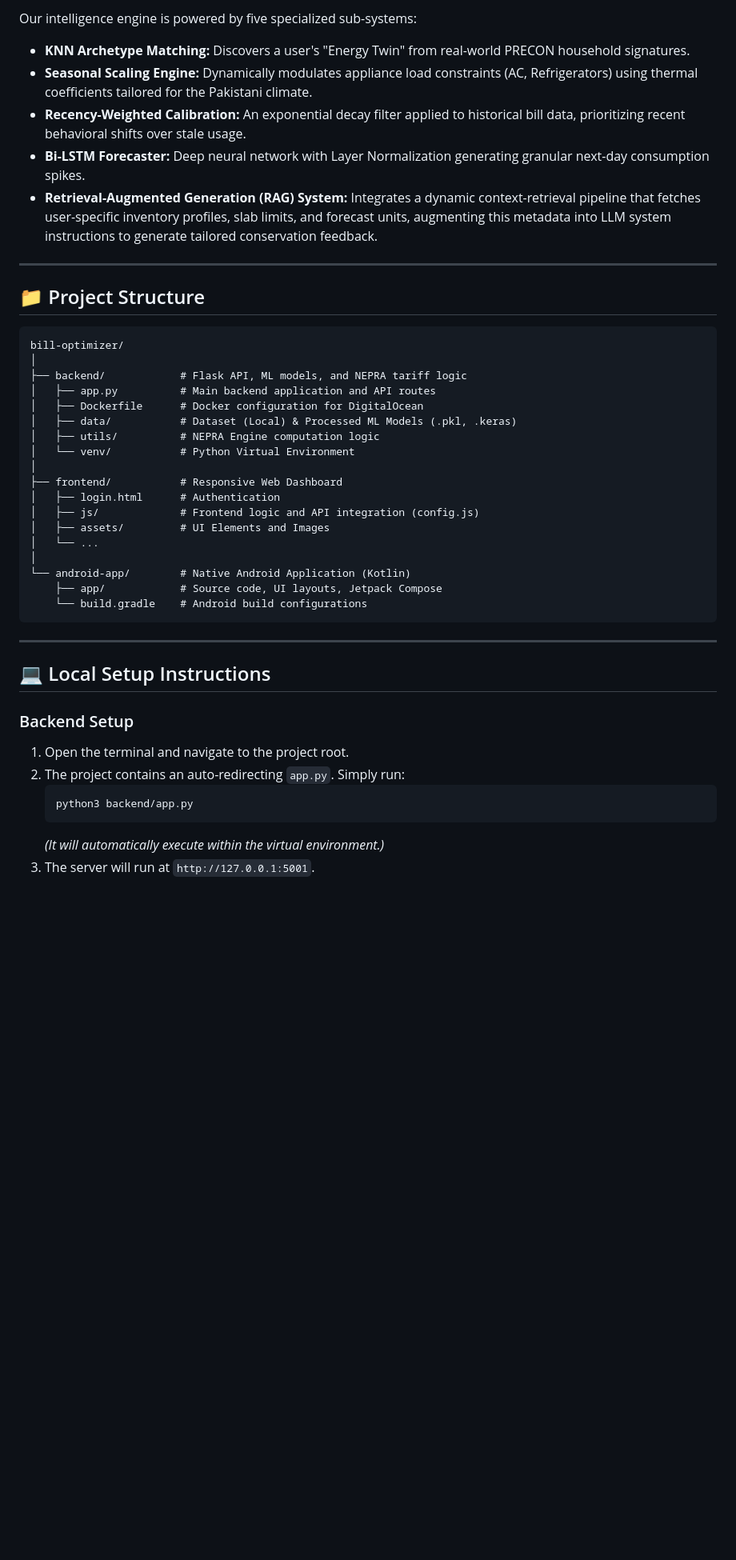
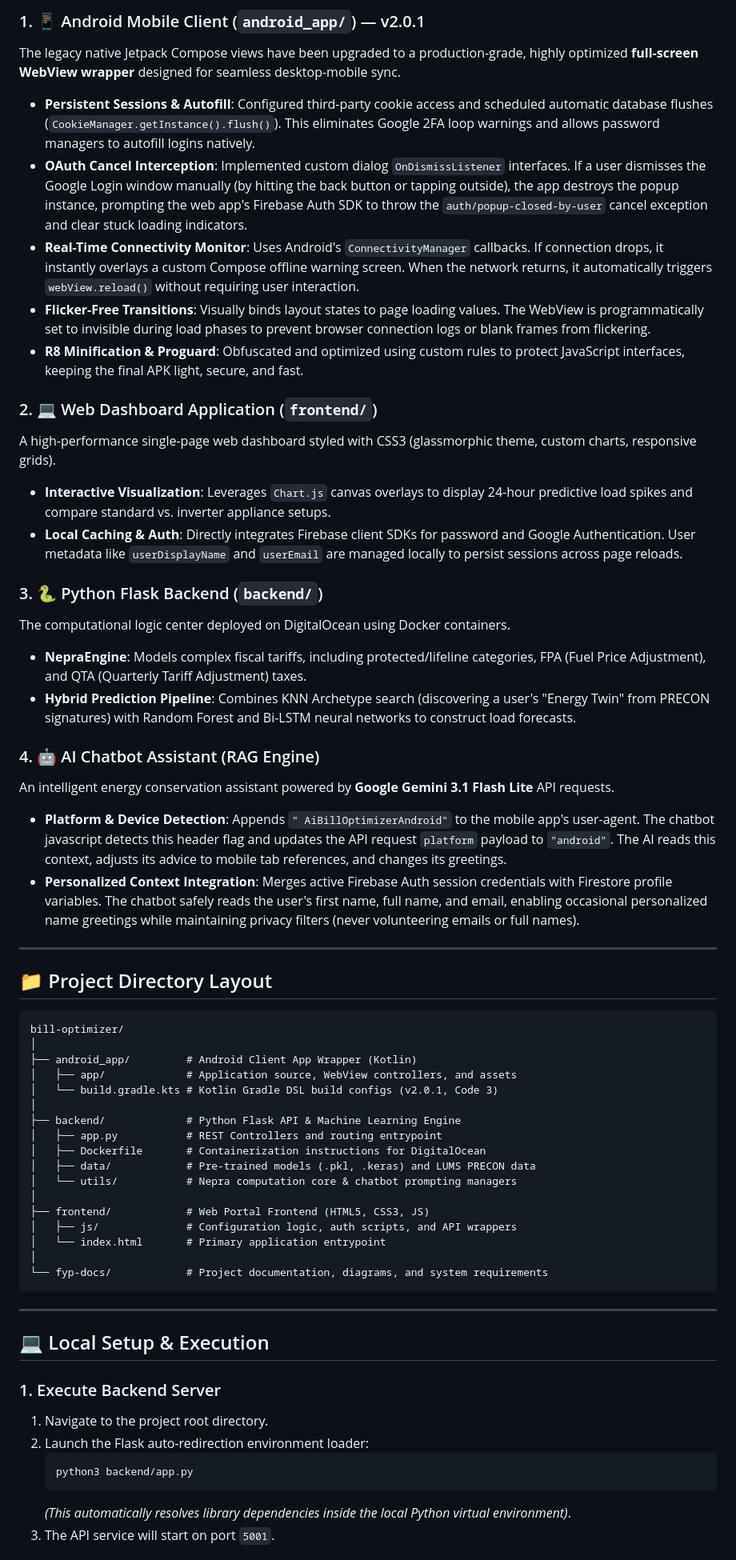
Before and after one commit to mudasirunar/bill-optimizer, a Markdown page: README.md, the part around one of its changes. Shown at 80% size. GitHub-like rendering; blank space fills up the shorter version.

Commit message:
docs: refactor README.md

````diff
--- a/README.md
+++ b/README.md
@@ -58,46 +33,61 @@ The ecosystem comprises a responsive Web Application, a native Android App, and
 
-Our intelligence engine is powered by five specialized sub-systems:
-- **KNN Archetype Matching:** Discovers a user's "Energy Twin" from real-world PRECON household signatures.
-- **Seasonal Scaling Engine:** Dynamically modulates appliance load constraints (AC, Refrigerators) using thermal coefficients tailored for the Pakistani climate.
-- **Recency-Weighted Calibration:** An exponential decay filter applied to historical bill data, prioritizing recent behavioral shifts over stale usage.
-- **Bi-LSTM Forecaster:** Deep neural network with Layer Normalization generating granular next-day consumption spikes.
-- **Retrieval-Augmented Generation (RAG) System:** Integrates a dynamic context-retrieval pipeline that fetches user-specific inventory profiles, slab limits, and forecast units, augmenting this metadata into LLM system instructions to generate tailored conservation feedback.
+### 1. 📱 Android Mobile Client (`android_app/`) — v2.0.1
+The legacy native Jetpack Compose views have been upgraded to a production-grade, highly optimized **full-screen WebView wrapper** designed for seamless desktop-mobile sync.
+* **Persistent Sessions & Autofill**: Configured third-party cookie access and scheduled automatic database flushes (`CookieManager.getInstance().flush()`). This eliminates Google 2FA loop warnings and allows password managers to autofill logins natively.
+* **OAuth Cancel Interception**: Implemented custom dialog `OnDismissListener` interfaces. If a user dismisses the Google Login window manually (by hitting the back button or tapping outside), the app destroys the popup instance, prompting the web app's Firebase Auth SDK to throw the `auth/popup-closed-by-user` cancel exception and clear stuck loading indicators.
+* **Real-Time Connectivity Monitor**: Uses Android's `ConnectivityManager` callbacks. If connection drops, it instantly overlays a custom Compose offline warning screen. When the network returns, it automatically triggers `webView.reload()` without requiring user interaction.
+* **Flicker-Free Transitions**: Visually binds layout states to page loading values. The WebView is programmatically set to invisible during load phases to prevent browser connection logs or blank frames from flickering.
+* **R8 Minification & Proguard**: Obfuscated and optimized using custom rules to protect JavaScript interfaces, keeping the final APK light, secure, and fast.
+
+### 2. 💻 Web Dashboard Application (`frontend/`)
+A high-performance single-page web dashboard styled with CSS3 (glassmorphic theme, custom charts, responsive grids).
+* **Interactive Visualization**: Leverages `Chart.js` canvas overlays to display 24-hour predictive load spikes and compare standard vs. inverter appliance setups.
+* **Local Caching & Auth**: Directly integrates Firebase client SDKs for password and Google Authentication. User metadata like `userDisplayName` and `userEmail` are managed locally to persist sessions across page reloads.
+
+### 3. 🐍 Python Flask Backend (`backend/`)
+The computational logic center deployed on DigitalOcean using Docker containers.
+* **NepraEngine**: Models complex fiscal tariffs, including protected/lifeline categories, FPA (Fuel Price Adjustment), and QTA (Quarterly Tariff Adjustment) taxes.
+* **Hybrid Prediction Pipeline**: Combines KNN Archetype search (discovering a user's "Energy Twin" from PRECON signatures) with Random Forest and Bi-LSTM neural networks to construct load forecasts.
+
+### 4. 🤖 AI Chatbot Assistant (RAG Engine)
+An intelligent energy conservation assistant powered by **Google Gemini 3.1 Flash Lite** API requests.
+* **Platform & Device Detection**: Appends `" AiBillOptimizerAndroid"` to the mobile app's user-agent. The chatbot javascript detects this header flag and updates the API request `platform` payload to `"android"`. The AI reads this context, adjusts its advice to mobile tab references, and changes its greetings.
+* **Personalized Context Integration**: Merges active Firebase Auth session credentials with Firestore profile variables. The chatbot safely reads the user's first name, full name, and email, enabling occasional personalized name greetings while maintaining privacy filters (never volunteering emails or full names).
 
 ---
 
-## 📁 Project Structure
+## 📁 Project Directory Layout
 
 ```text
 bill-optimizer/
 │
-├── backend/            # Flask API, ML models, and NEPRA tariff logic
-│   ├── app.py          # Main backend application and API routes
-│   ├── Dockerfile      # Docker configuration for DigitalOcean
-│   ├── data/           # Dataset (Local) & Processed ML Models (.pkl, .keras)
-│   ├── utils/          # NEPRA Engine computation logic
-│   └── venv/           # Python Virtual Environment
+├── android_app/         # Android Client App Wrapper (Kotlin)
+│   ├── app/             # Application source, WebView controllers, and assets
+│   └── build.gradle.kts # Kotlin Gradle DSL build configs (v2.0.1, Code 3)
 │
-├── frontend/           # Responsive Web Dashboard
-│   ├── login.html      # Authentication
-│   ├── js/             # Frontend logic and API integration (config.js)
-│   ├── assets/         # UI Elements and Images
-│   └── ...
+├── backend/             # Python Flask API & Machine Learning Engine
+│   ├── app.py           # REST Controllers and routing entrypoint
+│   ├── Dockerfile       # Containerization instructions for DigitalOcean
+│   ├── data/            # Pre-trained models (.pkl, .keras) and LUMS PRECON data
+│   └── utils/           # Nepra computation core & chatbot prompting managers
 │
-└── android-app/        # Native Android Application (Kotlin)
-    ├── app/            # Source code, UI layouts, Jetpack Compose
-    └── build.gradle    # Android build configurations
+├── frontend/            # Web Portal Frontend (HTML5, CSS3, JS)
+│   ├── js/              # Configuration logic, auth scripts, and API wrappers
+│   └── index.html       # Primary application entrypoint
+│
+└── fyp-docs/            # Project documentation, diagrams, and system requirements
 ```
 
 ---
 
-## 💻 Local Setup Instructions
+## 💻 Local Setup & Execution
 
-### Backend Setup
-1. Open the terminal and navigate to the project root.
-2. The project contains an auto-redirecting `app.py`. Simply run:
+### 1. Execute Backend Server
+1. Navigate to the project root directory.
+2. Launch the Flask auto-redirection environment loader:
    ```bash
    python3 backend/app.py
    ```
-   *(It will automatically execute within the virtual environment.)*
-3. The server will run at `http://127.0.0.1:5001`.
+   *(This automatically resolves library dependencies inside the local Python virtual environment)*.
+3. The API service will start on port `5001`.
 
````
Also changed, not shown: other parts of README.md (+40 -51 lines).
